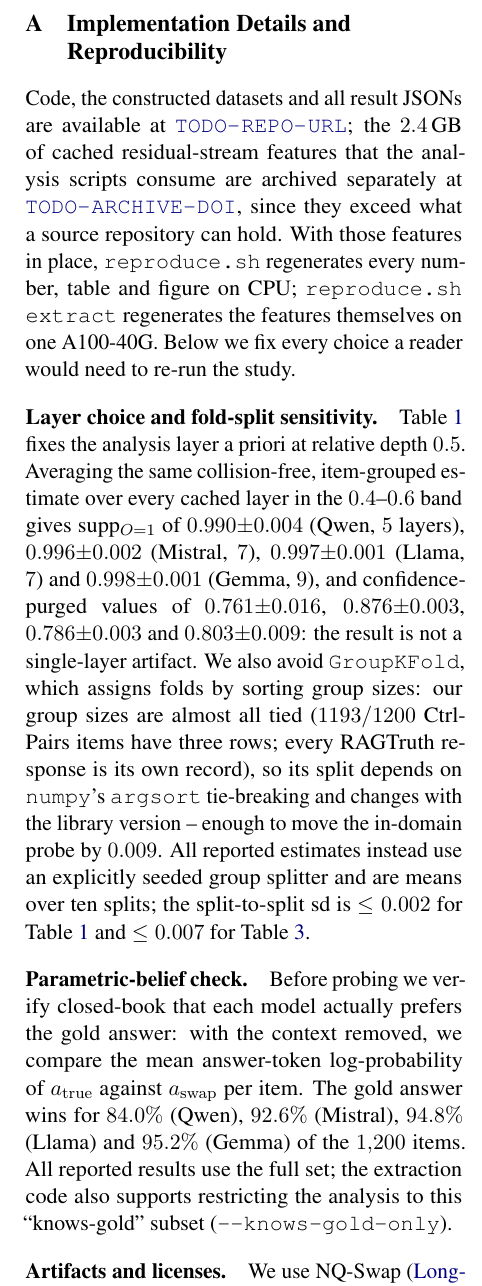
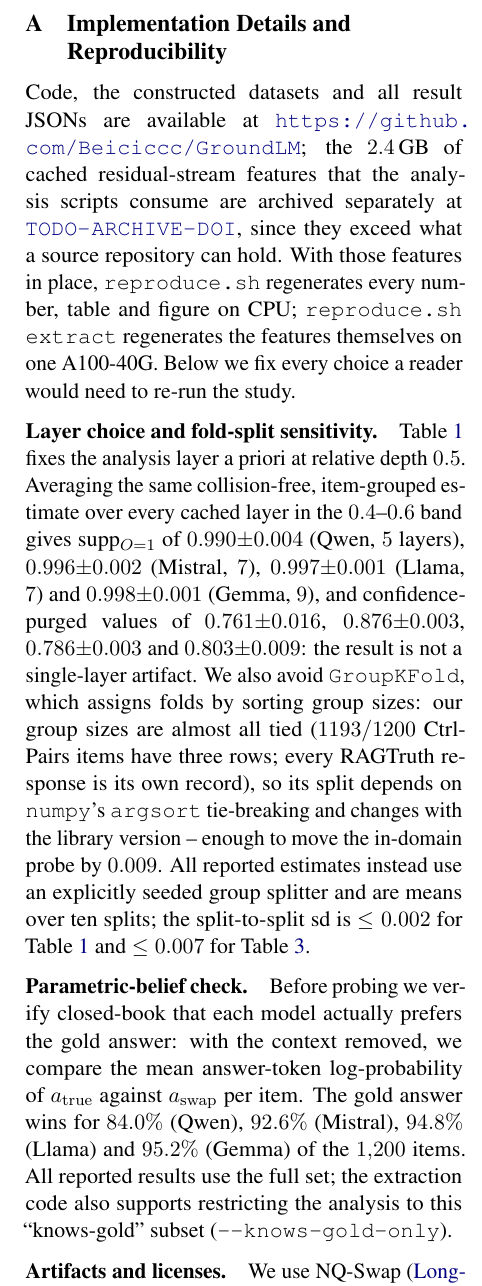
Before and after one commit to Beiciccc/GroundLM, a LaTeX paper (paper/main.tex, which reads paper/appendix.tex): part of one column of page 11 of 12, cut so that both start at the same text. Compiled offline with pdfLaTeX.

Commit message:
Fill in the public repository URL

```diff
--- a/paper/appendix.tex
+++ b/paper/appendix.tex
@@ -1,7 +1,7 @@
 \section{Implementation Details and Reproducibility}
 \label{app:impl}
 Code, the constructed datasets and all result JSONs are available at
-\url{TODO-REPO-URL}; the $2.4$\,GB of cached residual-stream features that the analysis
+\url{https://github.com/Beiciccc/GroundLM}; the $2.4$\,GB of cached residual-stream features that the analysis
 scripts consume are archived separately at \url{TODO-ARCHIVE-DOI}, since they exceed
 what a source repository can hold. With those features in place,
 \texttt{reproduce.sh} regenerates every number, table and figure on CPU;
```
Also changed, not shown: paper/main.pdf.
